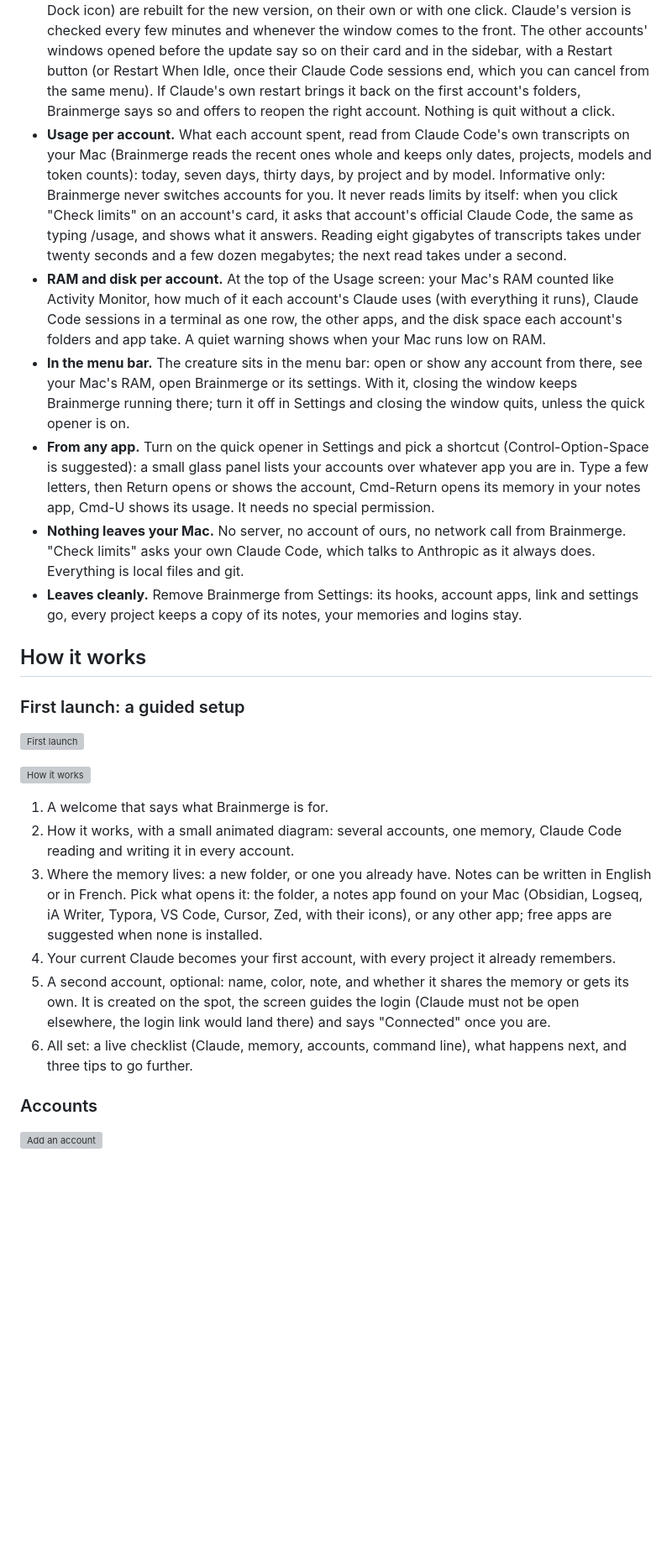
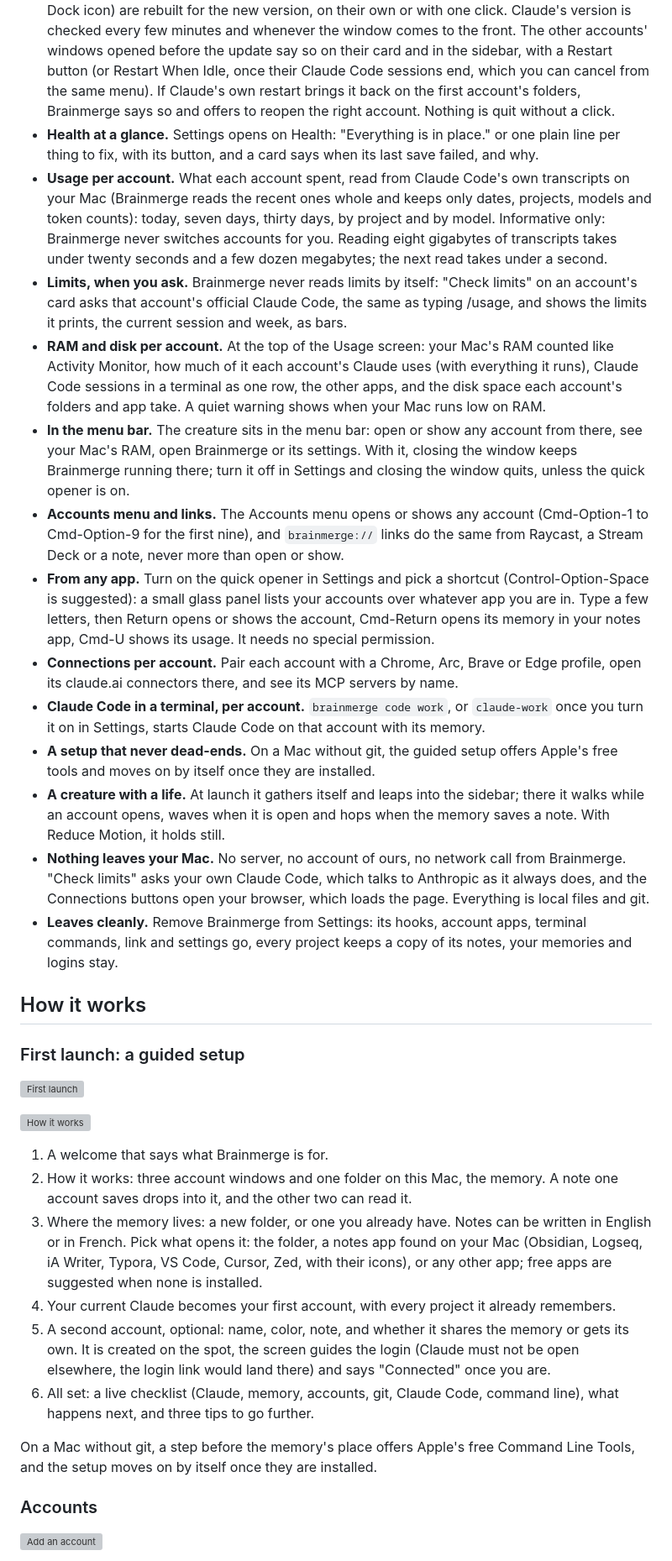
Before and after one commit to ruben4reall/brainmerge, a Markdown page: README.md, the part around one of its changes. Shown at 84% size. Rendered like a GitHub page; blank space fills up the shorter version; grey boxes are pictures that could not be loaded.

Commit message:
docs: describe the 0.6 features in the README

```diff
--- a/README.md
+++ b/README.md
@@ -38,12 +42,19 @@ Brainmerge is built so that there is nothing in it Anthropic's terms could objec
 - **Connected, or not yet.** Each card says whether the account has logged in, and the guided setup turns to "Connected" on its own once you have. Brainmerge only looks at the names of Claude's own storage files, never inside them.
 - **Which account is which.** Each card shows the email Claude Code uses for that account, the search finds it, and two accounts on the same Claude account are pointed out. When the names ended up on each other's account, the edit sheet offers to swap them, once you confirm. Claude Code's display name can become the name, never without a click.
 - **Alive.** When Claude updates itself, the accounts that keep a copy of it (the ones with their own Dock icon) are rebuilt for the new version, on their own or with one click. Claude's version is checked every few minutes and whenever the window comes to the front. The other accounts' windows opened before the update say so on their card and in the sidebar, with a Restart button (or Restart When Idle, once their Claude Code sessions end, which you can cancel from the same menu). If Claude's own restart brings it back on the first account's folders, Brainmerge says so and offers to reopen the right account. Nothing is quit without a click.
-- **Usage per account.** What each account spent, read from Claude Code's own transcripts on your Mac (Brainmerge reads the recent ones whole and keeps only dates, projects, models and token counts): today, seven days, thirty days, by project and by model. Informative only: Brainmerge never switches accounts for you. It never reads limits by itself: when you click "Check limits" on an account's card, it asks that account's official Claude Code, the same as typing /usage, and shows what it answers. Reading eight gigabytes of transcripts takes under twenty seconds and a few dozen megabytes; the next read takes under a second.
+- **Health at a glance.** Settings opens on Health: "Everything is in place." or one plain line per thing to fix, with its button, and a card says when its last save failed, and why.
+- **Usage per account.** What each account spent, read from Claude Code's own transcripts on your Mac (Brainmerge reads the recent ones whole and keeps only dates, projects, models and token counts): today, seven days, thirty days, by project and by model. Informative only: Brainmerge never switches accounts for you. Reading eight gigabytes of transcripts takes under twenty seconds and a few dozen megabytes; the next read takes under a second.
+- **Limits, when you ask.** Brainmerge never reads limits by itself: "Check limits" on an account's card asks that account's official Claude Code, the same as typing /usage, and shows the limits it prints, the current session and week, as bars.
 - **RAM and disk per account.** At the top of the Usage screen: your Mac's RAM counted like Activity Monitor, how much of it each account's Claude uses (with everything it runs), Claude Code sessions in a terminal as one row, the other apps, and the disk space each account's folders and app take. A quiet warning shows when your Mac runs low on RAM.
 - **In the menu bar.** The creature sits in the menu bar: open or show any account from there, see your Mac's RAM, open Brainmerge or its settings. With it, closing the window keeps Brainmerge running there; turn it off in Settings and closing the window quits, unless the quick opener is on.
+- **Accounts menu and links.** The Accounts menu opens or shows any account (Cmd-Option-1 to Cmd-Option-9 for the first nine), and `brainmerge://` links do the same from Raycast, a Stream Deck or a note, never more than open or show.
 - **From any app.** Turn on the quick opener in Settings and pick a shortcut (Control-Option-Space is suggested): a small glass panel lists your accounts over whatever app you are in. Type a few letters, then Return opens or shows the account, Cmd-Return opens its memory in your notes app, Cmd-U shows its usage. It needs no special permission.
-- **Nothing leaves your Mac.** No server, no account of ours, no network call from Brainmerge. "Check limits" asks your own Claude Code, which talks to Anthropic as it always does. Everything is local files and git.
-- **Leaves cleanly.** Remove Brainmerge from Settings: its hooks, account apps, link and settings go, every project keeps a copy of its notes, your memories and logins stay.
+- **Connections per account.** Pair each account with a Chrome, Arc, Brave or Edge profile, open its claude.ai connectors there, and see its MCP servers by name.
+- **Claude Code in a terminal, per account.** `brainmerge code work`, or `claude-work` once you turn it on in Settings, starts Claude Code on that account with its memory.
+- **A setup that never dead-ends.** On a Mac without git, the guided setup offers Apple's free tools and moves on by itself once they are installed.
+- **A creature with a life.** At launch it gathers itself and leaps into the sidebar; there it walks while an account opens, waves when it is open and hops when the memory saves a note. With Reduce Motion, it holds still.
+- **Nothing leaves your Mac.** No server, no account of ours, no network call from Brainmerge. "Check limits" asks your own Claude Code, which talks to Anthropic as it always does, and the Connections buttons open your browser, which loads the page. Everything is local files and git.
+- **Leaves cleanly.** Remove Brainmerge from Settings: its hooks, account apps, terminal commands, link and settings go, every project keeps a copy of its notes, your memories and logins stay.
 
 ## How it works
 
@@ -54,11 +65,13 @@ Brainmerge is built so that there is nothing in it Anthropic's terms could objec
 ![How it works](docs/design/captures/02b-how-it-works.png)
 
 1. A welcome that says what Brainmerge is for.
-2. How it works, with a small animated diagram: several accounts, one memory, Claude Code reading and writing it in every account.
+2. How it works: three account windows and one folder on this Mac, the memory. A note one account saves drops into it, and the other two can read it.
 3. Where the memory lives: a new folder, or one you already have. Notes can be written in English or in French. Pick what opens it: the folder, a notes app found on your Mac (Obsidian, Logseq, iA Writer, Typora, VS Code, Cursor, Zed, with their icons), or any other app; free apps are suggested when none is installed.
 4. Your current Claude becomes your first account, with every project it already remembers.
 5. A second account, optional: name, color, note, and whether it shares the memory or gets its own. It is created on the spot, the screen guides the login (Claude must not be open elsewhere, the login link would land there) and says "Connected" once you are.
-6. All set: a live checklist (Claude, memory, accounts, command line), what happens next, and three tips to go further.
+6. All set: a live checklist (Claude, memory, accounts, git, Claude Code, command line), what happens next, and three tips to go further.
+
+On a Mac without git, a step before the memory's place offers Apple's free Command Line Tools, and the setup moves on by itself once they are installed.
 
 ### Accounts
 
```
Also changed, not shown: other parts of README.md (+7 -3 lines).
